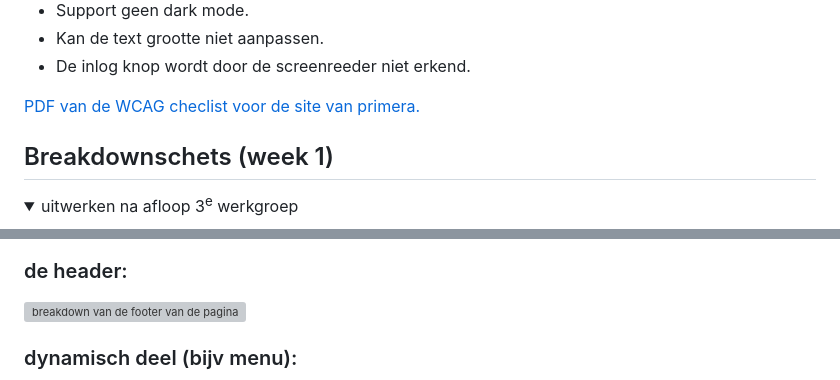
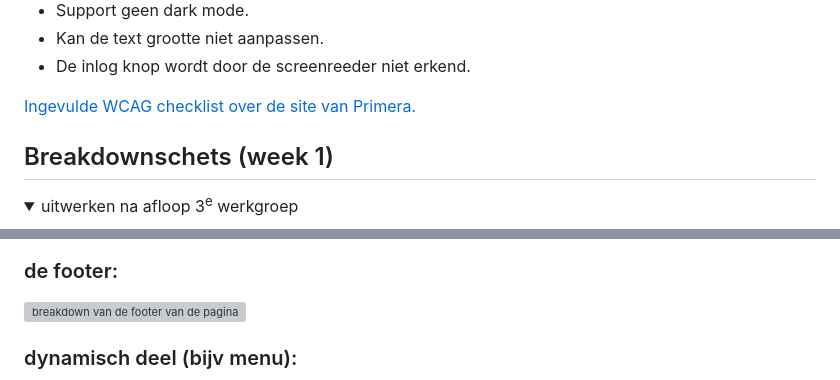
Before and after one commit to 535Jared/fed, a Markdown page: README.md, 2 parts joined by grey strips. Rendered like a GitHub page; folded sections open; grey boxes are pictures that could not be loaded.

```diff
--- a/README.md
+++ b/README.md
@@ -65,7 +65,7 @@ Nb. Door *open* toe te voegen aan een *details* element kun je deze standaard op
   * Kan de text grootte niet aanpassen.
   * De inlog knop wordt door de screenreeder niet erkend.
 
-  <a href="readme-images/wcag_check_primera.pdf">PDF van de WCAG checlist voor de site van primera.</a>
+  <a href="readme-images/wcag_check_primera.pdf">Ingevulde WCAG checklist over de site van Primera.</a>
 
 </details>
 
@@ -87,6 +87,6 @@ Nb. Door *open* toe te voegen aan een *details* element kun je deze standaard op
   <img src="readme-images/breakdown/breakdownschets_home_main_2.jpg" width="375px" alt="breakdown van het tweede deel van de main">
 
-  ### de header:
+  ### de footer:
   <img src="readme-images/breakdown/breakdownschets_home_footer.jpg" width="375px" alt="breakdown van de footer van de pagina">
 
   ### dynamisch deel (bijv menu):
```
Also changed, not shown: other parts of README.md (+1 -1 lines).
